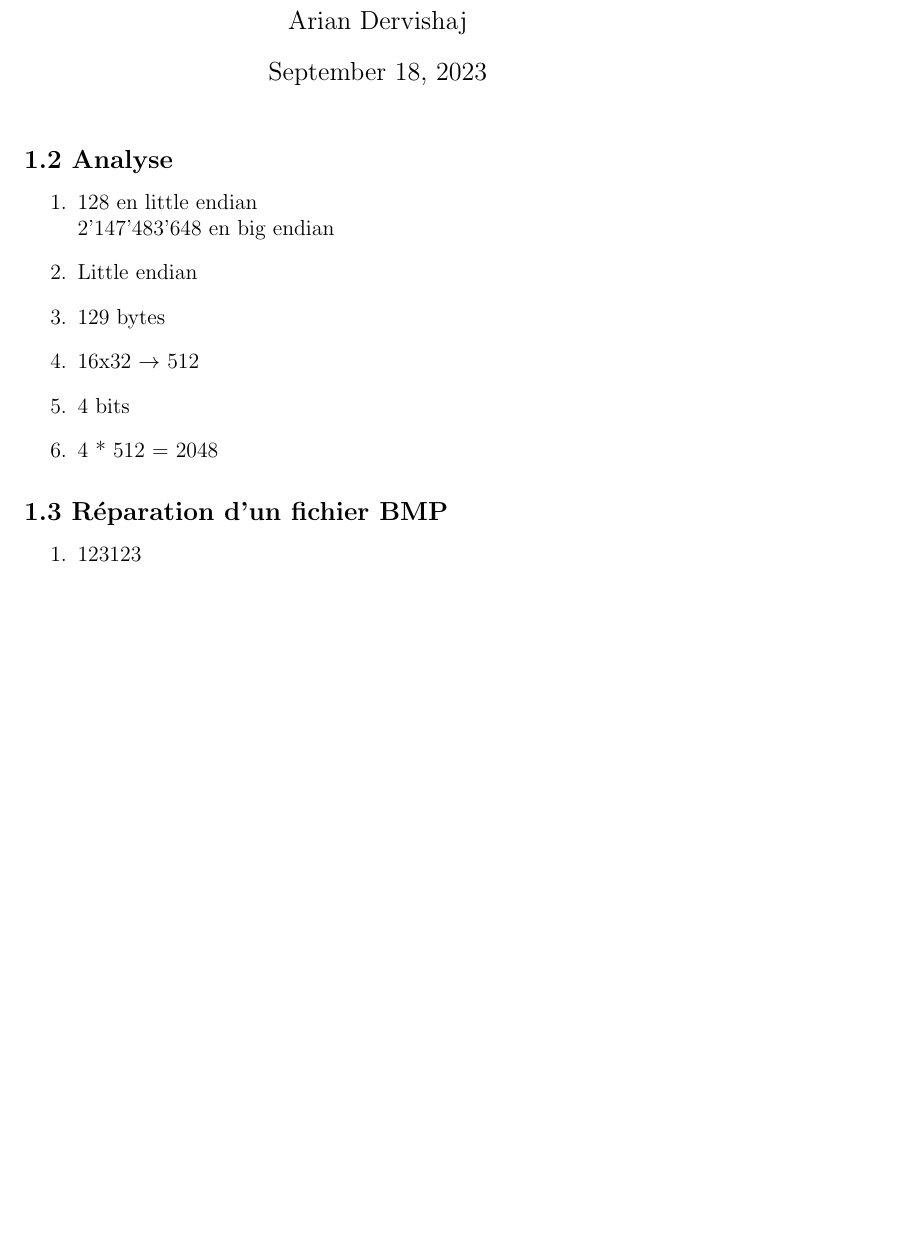
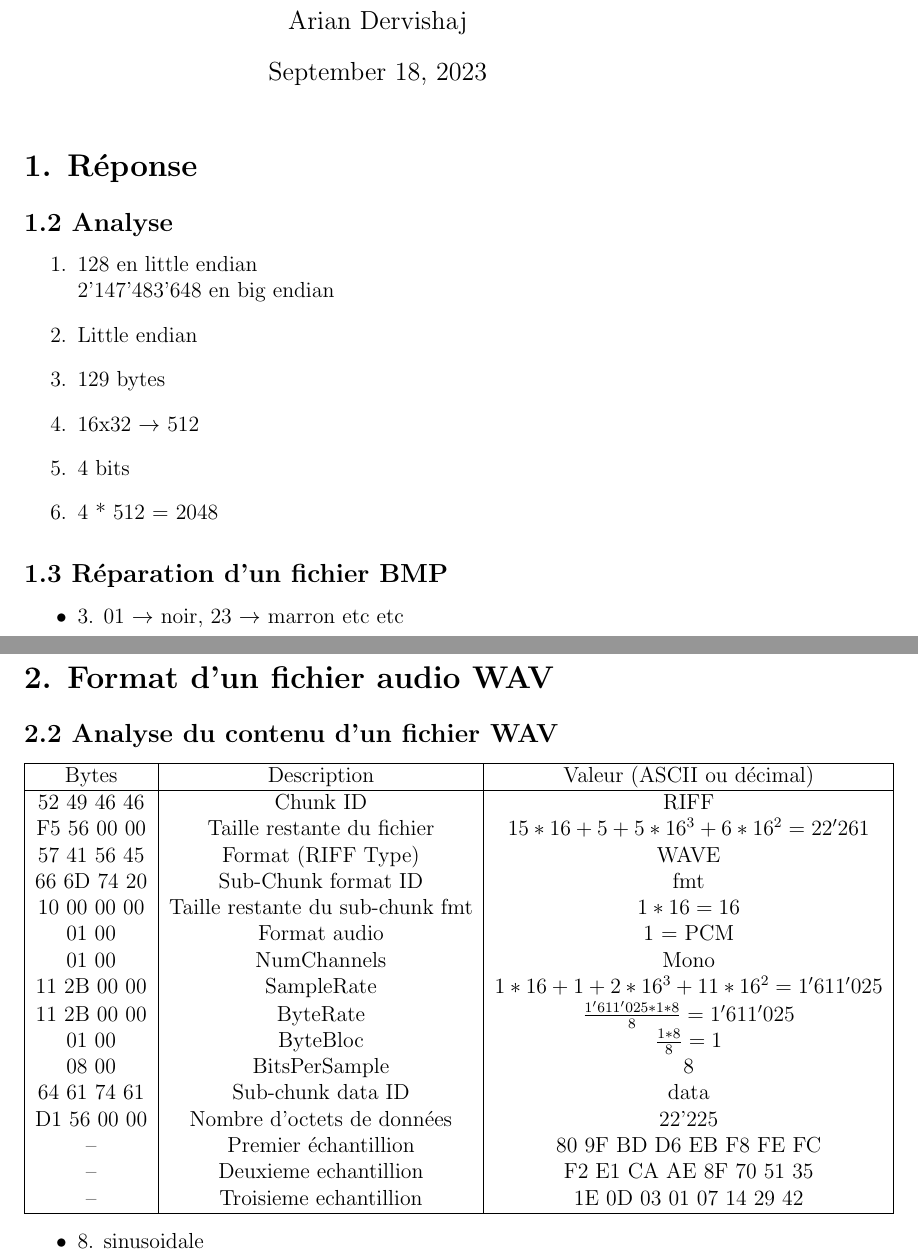
Before and after one commit to ArianDervishaj/HEPIA, a LaTeX document (Sys-Log/Labo/Labo_1/Labo_1.tex): part of the page before the commit and two parts of pages 1 and 2 of 2 after it, the two joined at a grey line, cut so that both start at the same text, the shorter picture padded with empty space. Compiled offline with pdfLaTeX.

Commit message:
2.2 Analyse du contenu

```diff
--- a/Sys-Log/Labo/Labo_1/Labo_1.tex
+++ b/Sys-Log/Labo/Labo_1/Labo_1.tex
@@ -8,7 +8,7 @@
 \begin{document}
 
 \maketitle
-
+\section*{1. Réponse}
 \subsection*{1.2 Analyse}
 \begin{enumerate}
     \item 128 en little endian\\
@@ -22,8 +22,39 @@
 \end{enumerate}
 
 \subsection*{1.3 Réparation d'un fichier BMP}
-\begin{enumerate}
-    \item 123123
+\begin{itemize}
+    \item 3. 01 $\rightarrow$ noir, 23 $\rightarrow$ marron etc etc
 
-\end{enumerate}
+\end{itemize}
+
+\section*{2. Format d'un fichier audio WAV}
+\subsection*{2.2 Analyse du contenu d'un fichier WAV}
+
+\begin{tabular}{|c|c|c|}
+  \hline
+    Bytes & Description & Valeur (ASCII ou décimal) \\
+  \hline
+    52 49 46 46 & Chunk ID & RIFF \\
+    F5 56 00 00 & Taille restante du fichier & $15 * 16 + 5 + 5 * 16^{3} + 6 * 16^{2} = 22'261$\\
+    57 41 56 45 & Format (RIFF Type) & WAVE \\
+    66 6D 74 20 & Sub-Chunk format ID & fmt \\
+    10 00 00 00 & Taille restante du sub-chunk fmt & $1 * 16 = 16$ \\
+    01 00 & Format audio & 1 = PCM \\
+    01 00 & NumChannels & Mono \\
+    11 2B 00 00 & SampleRate & $1 * 16 + 1 + 2 * 16^{3} + 11 * 16^{2} = 1'611'025$ \\
+    11 2B 00 00 & ByteRate & $ \frac{1'611'025 * 1 *  8}{8} = 1'611'025$\\
+    01 00 & ByteBloc & $\frac{1 * 8}{8} = 1$\\
+    08 00 & BitsPerSample & 8 \\
+    64 61 74 61 & Sub-chunk data ID & data \\
+    D1 56 00 00 & Nombre d'octets de données & 22'225 \\
+    -- & Premier échantillion & 80 9F BD D6 EB F8 FE FC \\
+    -- & Deuxieme echantillion & F2 E1 CA AE 8F 70 51 35 \\
+    -- & Troisieme echantillion & 1E 0D 03 01 07 14 29 42 \\
+  \hline
+\end{tabular}
+\begin{itemize}
+    \item 8. sinusoidale
+
+\end{itemize}
+
 \end{document}
```
Also changed, not shown: Sys-Log/Labo/Labo_1/DataSin1.txt (added, +1 -0 lines), Sys-Log/Labo/Labo_1/DataSin2.txt (added, +1 -0 lines), Sys-Log/Labo/Labo_1/Labo_1.pdf, 2 other files.
